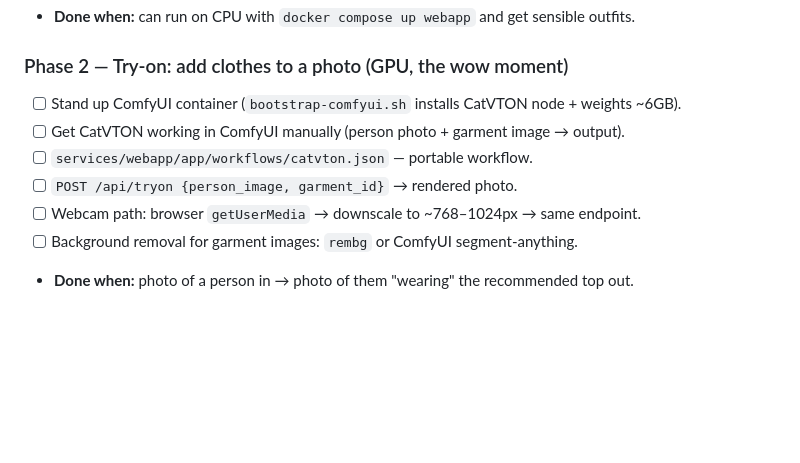
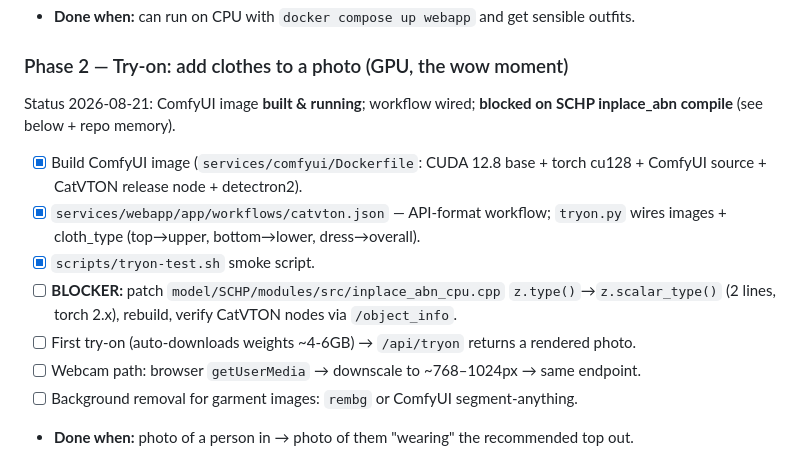
Before and after one commit to jmbostock/wardrobe, a Markdown page: PLAN.md, the part around the change. GitHub-like rendering; blank space fills up the shorter version.

```diff
--- a/PLAN.md
+++ b/PLAN.md
@@ -124,10 +124,12 @@ altacloset/
 - **Done when:** can run on CPU with `docker compose up webapp` and get sensible outfits.
 
 ### Phase 2 — Try-on: add clothes to a photo (GPU, the wow moment)
-- [ ] Stand up ComfyUI container (`bootstrap-comfyui.sh` installs CatVTON node + weights ~6GB).
-- [ ] Get CatVTON working in ComfyUI manually (person photo + garment image → output).
-- [ ] `services/webapp/app/workflows/catvton.json` — portable workflow.
-- [ ] `POST /api/tryon {person_image, garment_id}` → rendered photo.
+Status 2026-08-21: ComfyUI image **built & running**; workflow wired; **blocked on SCHP inplace_abn compile** (see below + repo memory).
+- [x] Build ComfyUI image (`services/comfyui/Dockerfile`: CUDA 12.8 base + torch cu128 + ComfyUI source + CatVTON release node + detectron2).
+- [x] `services/webapp/app/workflows/catvton.json` — API-format workflow; `tryon.py` wires images + cloth_type (top→upper, bottom→lower, dress→overall).
+- [x] `scripts/tryon-test.sh` smoke script.
+- [ ] **BLOCKER:** patch `model/SCHP/modules/src/inplace_abn_cpu.cpp` `z.type()`→`z.scalar_type()` (2 lines, torch 2.x), rebuild, verify CatVTON nodes via `/object_info`.
+- [ ] First try-on (auto-downloads weights ~4-6GB) → `/api/tryon` returns a rendered photo.
 - [ ] Webcam path: browser `getUserMedia` → downscale to ~768–1024px → same endpoint.
 - [ ] Background removal for garment images: `rembg` or ComfyUI segment-anything.
 - **Done when:** photo of a person in → photo of them "wearing" the recommended top out.
```
Also changed, not shown: docs/tryon-pipeline.md (+21 -4 lines).
